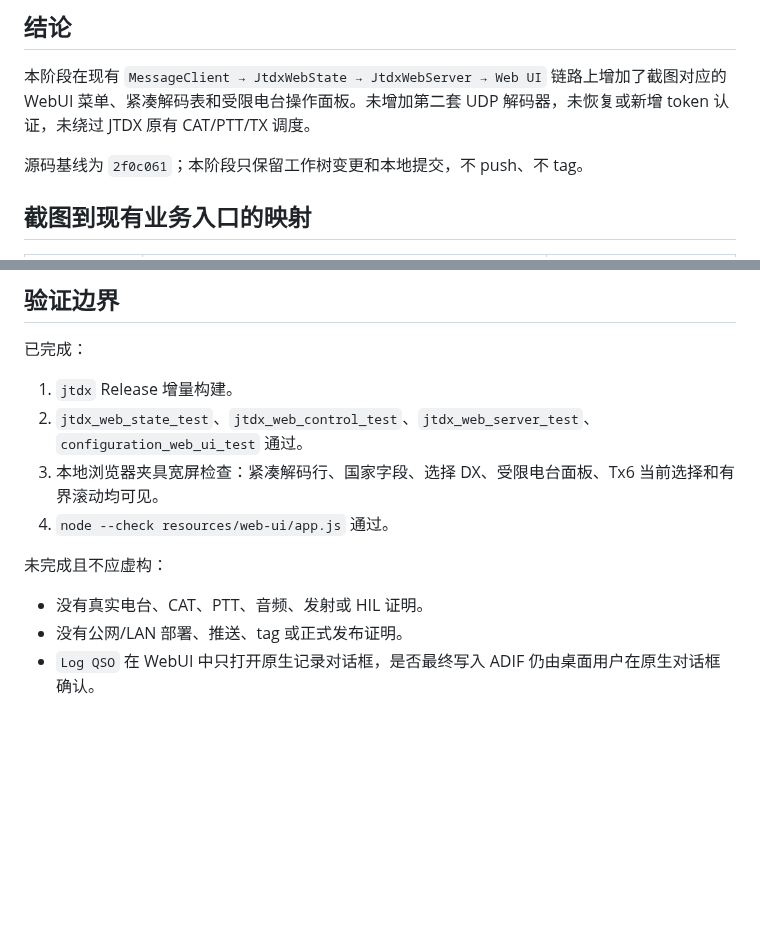
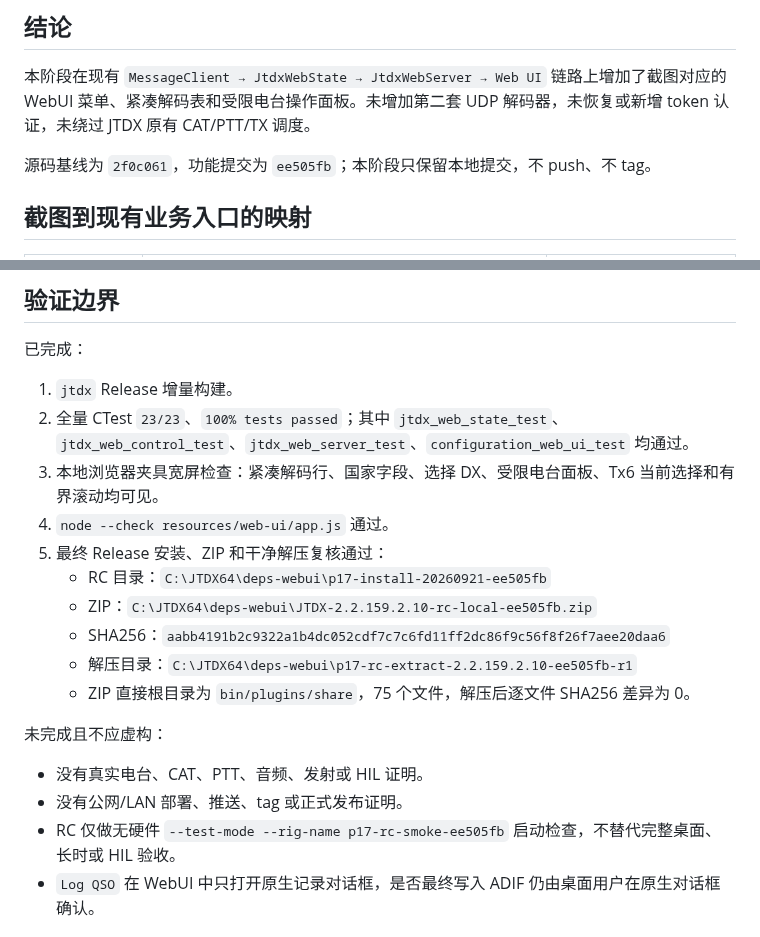
Before and after one commit to iCassius/JTDX_mod, a Markdown page: docs/web-ui/P17-WebUI功能扩展与RC交接_zh-CN.md, 2 parts joined by grey strips. Drawn GitHub-style; blank space fills up the shorter version.

Commit message:
P17：补充 RC 交接证据

```diff
--- a/docs/web-ui/P17-WebUI功能扩展与RC交接_zh-CN.md
+++ b/docs/web-ui/P17-WebUI功能扩展与RC交接_zh-CN.md
@@ -4,7 +4,7 @@
 
 本阶段在现有 `MessageClient → JtdxWebState → JtdxWebServer → Web UI` 链路上增加了截图对应的 WebUI 菜单、紧凑解码表和受限电台操作面板。未增加第二套 UDP 解码器，未恢复或新增 token 认证，未绕过 JTDX 原有 CAT/PTT/TX 调度。
 
-源码基线为 `2f0c061`；本阶段只保留工作树变更和本地提交，不 push、不 tag。
+源码基线为 `2f0c061`，功能提交为 `ee505fb`；本阶段只保留本地提交，不 push、不 tag。
 
 ## 截图到现有业务入口的映射
 
@@ -34,14 +34,21 @@
 已完成：
 
 1. `jtdx` Release 增量构建。
-2. `jtdx_web_state_test`、`jtdx_web_control_test`、`jtdx_web_server_test`、`configuration_web_ui_test` 通过。
+2. 全量 CTest `23/23`、`100% tests passed`；其中 `jtdx_web_state_test`、`jtdx_web_control_test`、`jtdx_web_server_test`、`configuration_web_ui_test` 均通过。
 3. 本地浏览器夹具宽屏检查：紧凑解码行、国家字段、选择 DX、受限电台面板、Tx6 当前选择和有界滚动均可见。
 4. `node --check resources/web-ui/app.js` 通过。
+5. 最终 Release 安装、ZIP 和干净解压复核通过：
+   - RC 目录：`C:\JTDX64\deps-webui\p17-install-20260921-ee505fb`
+   - ZIP：`C:\JTDX64\deps-webui\JTDX-2.2.159.2.10-rc-local-ee505fb.zip`
+   - SHA256：`aabb4191b2c9322a1b4dc052cdf7c7c6fd11ff2dc86f9c56f8f26f7aee20daa6`
+   - 解压目录：`C:\JTDX64\deps-webui\p17-rc-extract-2.2.159.2.10-ee505fb-r1`
+   - ZIP 直接根目录为 `bin/plugins/share`，75 个文件，解压后逐文件 SHA256 差异为 0。
 
 未完成且不应虚构：
 
 - 没有真实电台、CAT、PTT、音频、发射或 HIL 证明。
 - 没有公网/LAN 部署、推送、tag 或正式发布证明。
+- RC 仅做无硬件 `--test-mode --rig-name p17-rc-smoke-ee505fb` 启动检查，不替代完整桌面、长时或 HIL 验收。
 - `Log QSO` 在 WebUI 中只打开原生记录对话框，是否最终写入 ADIF 仍由桌面用户在原生对话框确认。
 
 ## 交接与恢复
```
